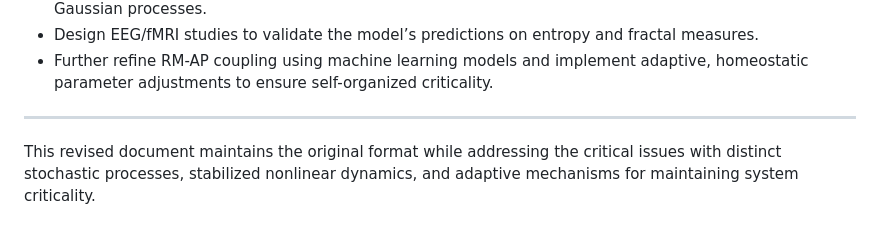
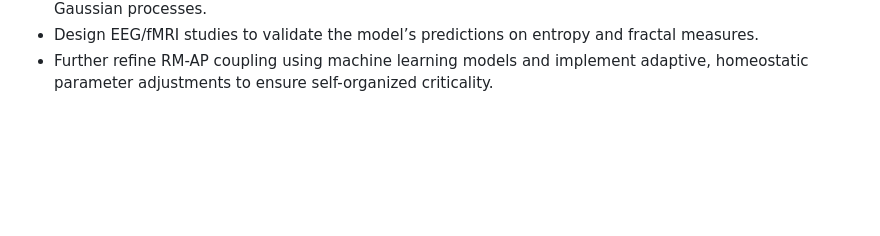
Before and after one commit to adaptiveaios/AdaptiveAIOS, a Markdown page: README.md, the part around the change printed below. GitHub-like rendering; blank space fills up the shorter version.

```diff
--- a/README.md
+++ b/README.md
@@ -168,7 +173,3 @@ This update ensures the Fractal-Based Consciousness Model (FBCM) is both theoret
 - Test this revised formulation in numerical simulations, comparing regimes dominated by Lévy vs. Gaussian processes.
 - Design EEG/fMRI studies to validate the model’s predictions on entropy and fractal measures.
 - Further refine RM-AP coupling using machine learning models and implement adaptive, homeostatic parameter adjustments to ensure self-organized criticality.
-
----
-
-This revised document maintains the original format while addressing the critical issues with distinct stochastic processes, stabilized nonlinear dynamics, and adaptive mechanisms for maintaining system criticality.
```
Also changed, not shown: other parts of README.md (+5 -0 lines).
